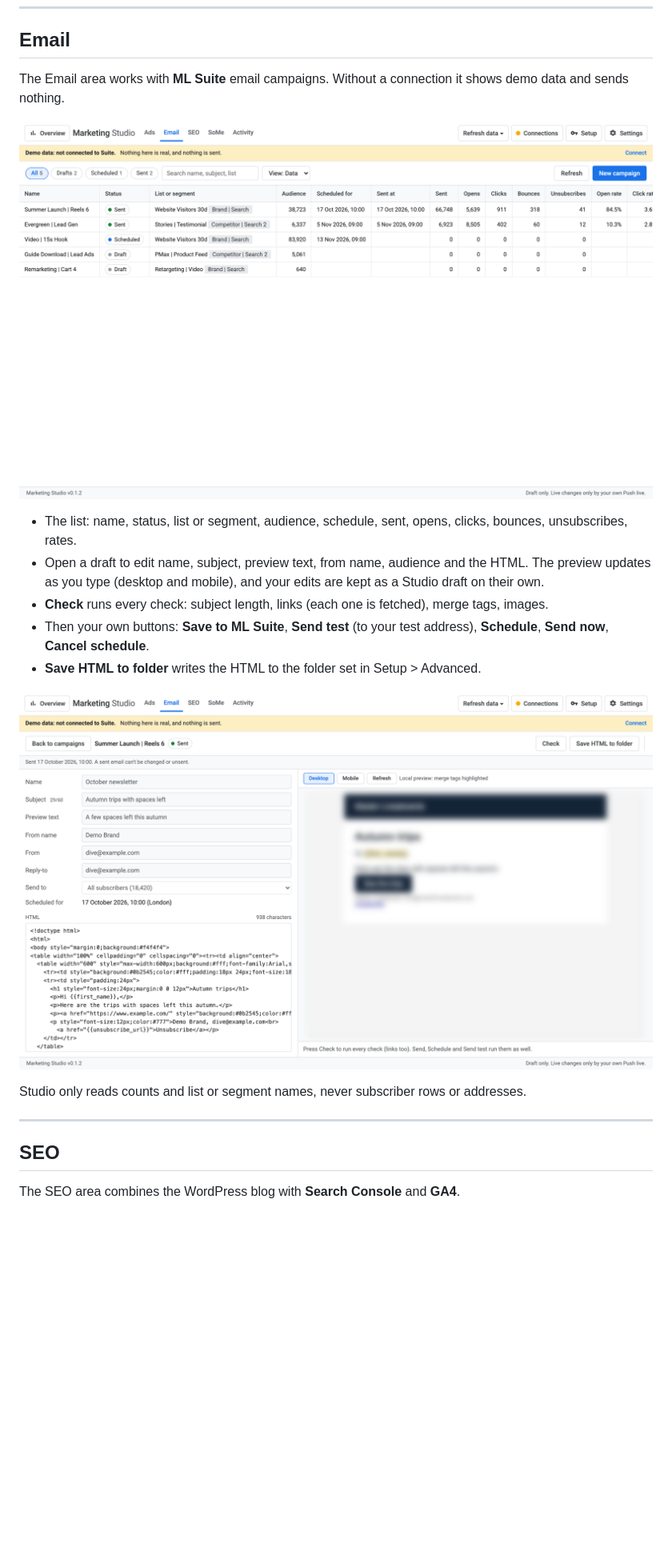
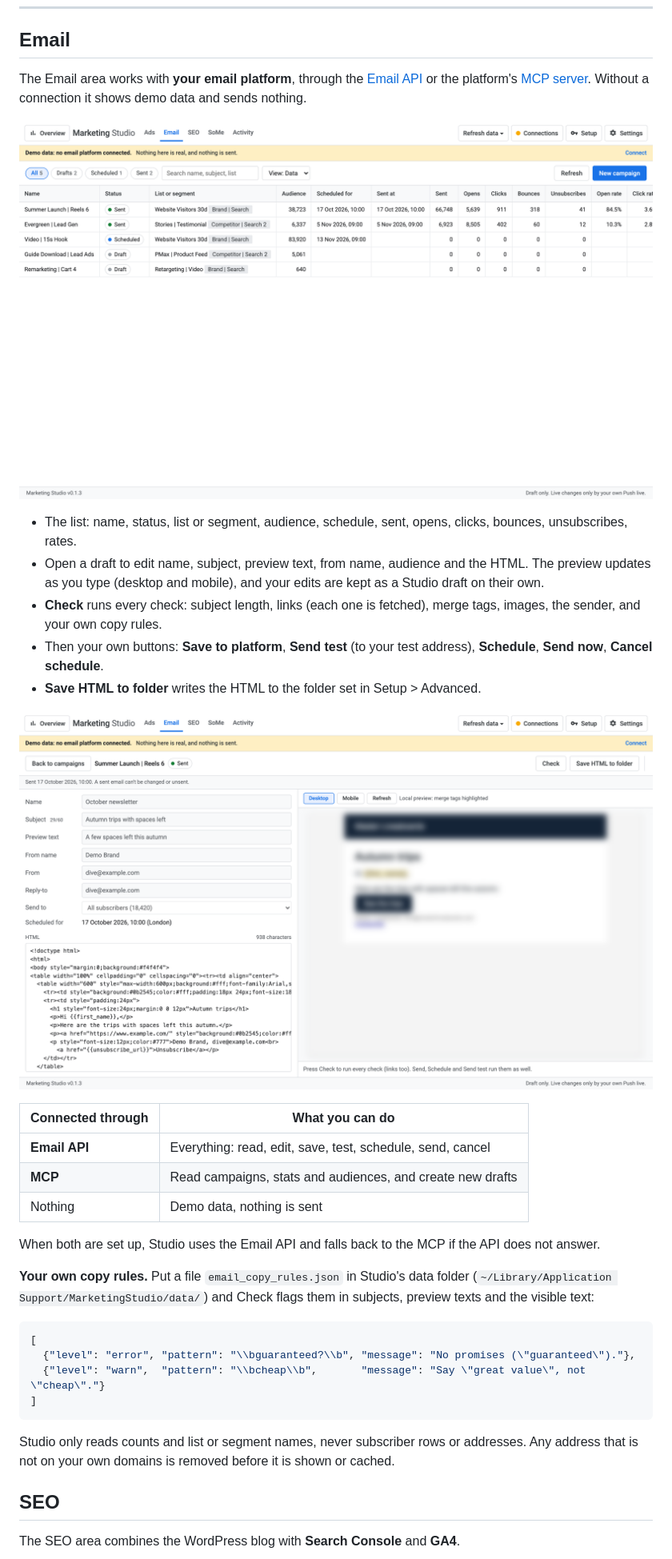
Before and after one commit to Sivertsen0007/MarketingStudio, a Markdown page: README.md, the part around one of its changes. Shown at 80% size. GitHub-like rendering; pictures changed too: docs/screenshots/email-campaigns.png, docs/screenshots/email-editor.png; blank space fills up the shorter version.

````diff
--- a/README.md
+++ b/README.md
@@ -224,22 +224,40 @@ Currencies are never added together. Set a **display currency** in Settings to s
 
 ## Email
 
-The Email area works with **ML Suite** email campaigns. Without a connection it shows demo data and sends nothing.
+The Email area works with **your email platform**, through the [Email API](#email-api-contract) or the platform's
+[MCP server](#mcp-contract). Without a connection it shows demo data and sends nothing.
 
 ![Email campaigns](docs/screenshots/email-campaigns.png)
 
 - The list: name, status, list or segment, audience, schedule, sent, opens, clicks, bounces, unsubscribes, rates.
 - Open a draft to edit name, subject, preview text, from name, audience and the HTML. The preview updates as you type
   (desktop and mobile), and your edits are kept as a Studio draft on their own.
-- **Check** runs every check: subject length, links (each one is fetched), merge tags, images.
-- Then your own buttons: **Save to ML Suite**, **Send test** (to your test address), **Schedule**, **Send now**, **Cancel schedule**.
+- **Check** runs every check: subject length, links (each one is fetched), merge tags, images, the sender, and your own copy rules.
+- Then your own buttons: **Save to platform**, **Send test** (to your test address), **Schedule**, **Send now**, **Cancel schedule**.
 - **Save HTML to folder** writes the HTML to the folder set in Setup > Advanced.
 
 ![Email editor](docs/screenshots/email-editor.png)
 
-Studio only reads counts and list or segment names, never subscriber rows or addresses.
+| Connected through | What you can do |
+|---|---|
+| **Email API** | Everything: read, edit, save, test, schedule, send, cancel |
+| **MCP** | Read campaigns, stats and audiences, and create new drafts |
+| Nothing | Demo data, nothing is sent |
 
----
+When both are set up, Studio uses the Email API and falls back to the MCP if the API does not answer.
+
+**Your own copy rules.** Put a file `email_copy_rules.json` in Studio's data folder
+(`~/Library/Application Support/MarketingStudio/data/`) and Check flags them in subjects, preview texts and the visible text:
+
+```json
+[
+  {"level": "error", "pattern": "\\bguaranteed?\\b", "message": "No promises (\"guaranteed\")."},
+  {"level": "warn",  "pattern": "\\bcheap\\b",       "message": "Say \"great value\", not \"cheap\"."}
+]
+```
+
+Studio only reads counts and list or segment names, never subscriber rows or addresses. Any address that is not on your own
+domains is removed before it is shown or cached.
 
 ## SEO
 
````
Also changed, not shown: other parts of README.md (+65 -9 lines), 9 other files.
